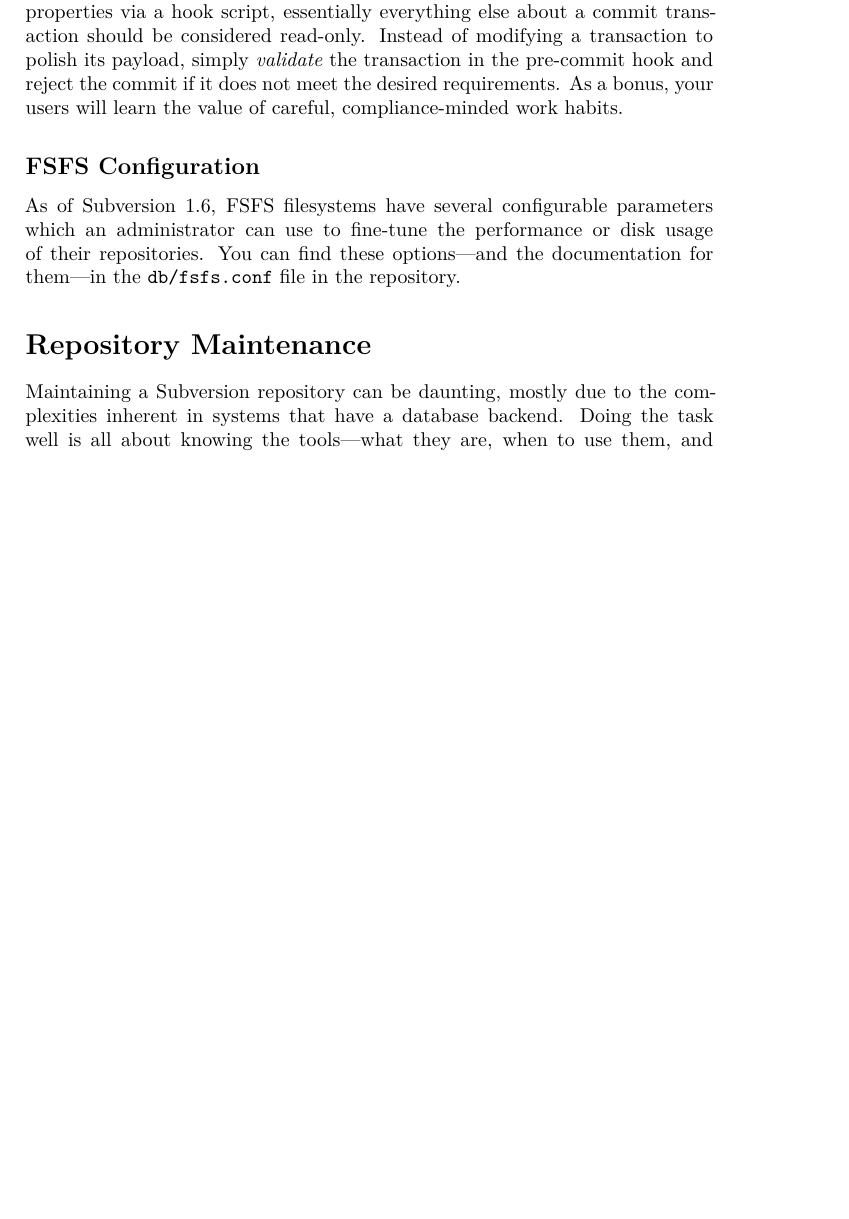
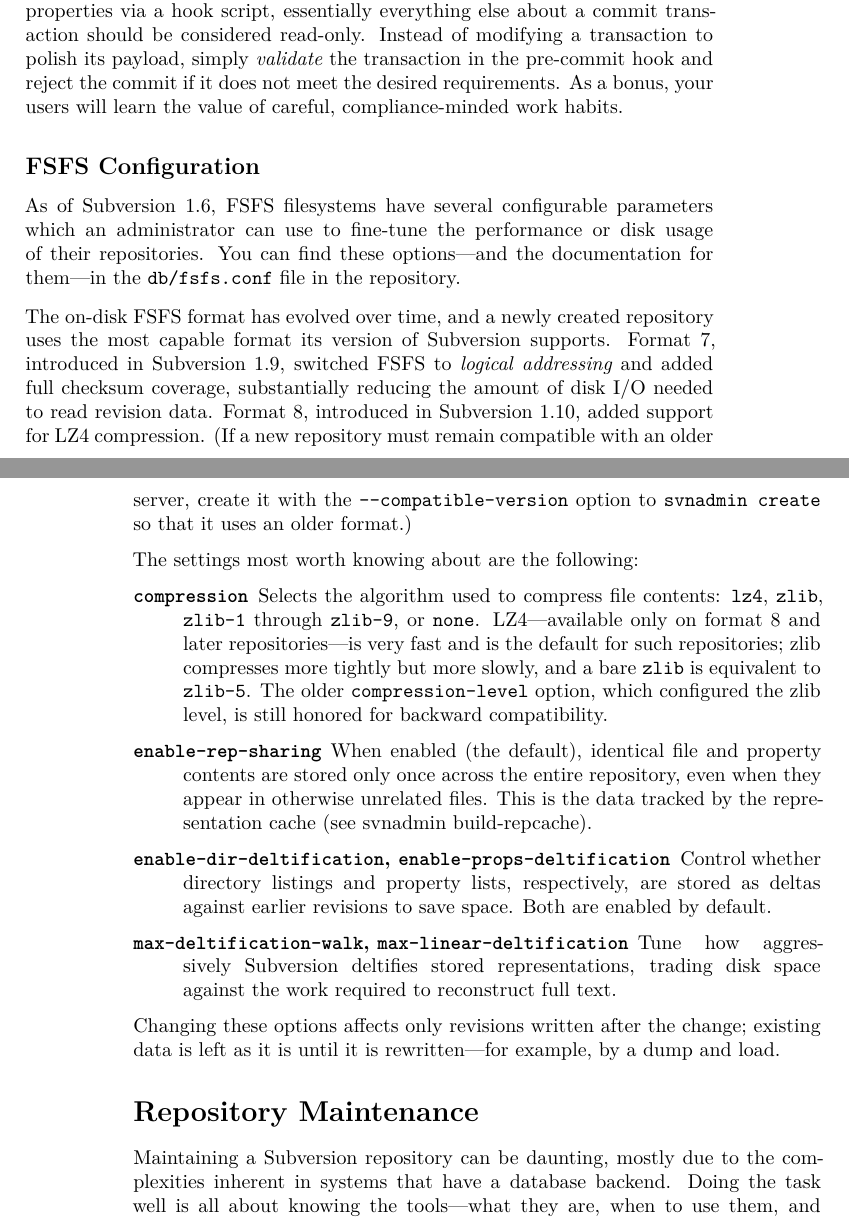
Before and after one commit to blakemcbride/SvnBook, a LaTeX thesis (book.tex, which reads tex/ch05-repository-admin.tex): part of page 249 of 400 before the commit and two parts of pages 249 and 250 of 400 after it, the two joined at a grey line, cut so that both start at the same text, the shorter picture padded with empty space. The pictures show the PDF file book.pdf that the author committed with the source.

Commit message:
Expand FSFS configuration: logical addressing, LZ4, fsfs.conf options (ch05)
Flesh out the stub 'FSFS Configuration' subsection: document FSFS format 7
(logical addressing + checksums, 1.9) and format 8 (LZ4 compression,
1.10), --compatible-version for older-server compatibility, and the key
db/fsfs.conf settings (compression lz4/zlib/none, enable-rep-sharing and
its link to svnadmin build-repcache, the deltification knobs). Option
names/defaults verified against a real 1.14.5 fsfs.conf. Also refresh the
truncated 'svnadmin help' listing to start with build-repcache.

Builds clean: 570 pages, 0 errors, 0 undefined references.

Co-Authored-By: Claude Opus 4.8 (1M context) <noreply@anthropic.com>

```diff
--- a/tex/ch05-repository-admin.tex
+++ b/tex/ch05-repository-admin.tex
@@ -749,6 +749,47 @@
 the documentation for them---in the \texttt{db/fsfs.conf} file in the
 repository.
 
+The on-disk FSFS format has evolved over time, and a newly created
+repository uses the most capable format its version of Subversion
+supports. Format 7, introduced in Subversion 1.9, switched FSFS to
+\emph{logical addressing} and added full checksum coverage,
+substantially reducing the amount of disk I/O needed to read revision
+data. Format 8, introduced in Subversion 1.10, added support for LZ4
+compression. (If a new repository must remain compatible with an older
+server, create it with the \texttt{-\/-compatible-version} option to
+\texttt{svnadmin\ create} so that it uses an older format.)
+
+The settings most worth knowing about are the following:
+
+\begin{description}
+\item[\texttt{compression}]
+Selects the algorithm used to compress file contents:
+\texttt{lz4}, \texttt{zlib}, \texttt{zlib-1} through \texttt{zlib-9}, or
+\texttt{none}. LZ4---available only on format 8 and later
+repositories---is very fast and is the default for such repositories;
+zlib compresses more tightly but more slowly, and a bare \texttt{zlib} is
+equivalent to \texttt{zlib-5}. The older \texttt{compression-level}
+option, which configured the zlib level, is still honored for backward
+compatibility.
+\item[\texttt{enable-rep-sharing}]
+When enabled (the default), identical file and property contents are
+stored only once across the entire repository, even when they appear in
+otherwise unrelated files. This is the data tracked by the representation
+cache (see \hyperref[svn.ref.svnadmin.c.build-repcache]{svnadmin
+build-repcache}).
+\item[\texttt{enable-dir-deltification}, \texttt{enable-props-deltification}]
+Control whether directory listings and property lists, respectively, are
+stored as deltas against earlier revisions to save space. Both are
+enabled by default.
+\item[\texttt{max-deltification-walk}, \texttt{max-linear-deltification}]
+Tune how aggressively Subversion deltifies stored representations,
+trading disk space against the work required to reconstruct full text.
+\end{description}
+
+Changing these options affects only revisions written after the change;
+existing data is left as it is until it is rewritten---for example, by a
+dump and load.
+
 \section{Repository Maintenance}\label{svn.reposadmin.maint}
 
 Maintaining a Subversion repository can be daunting, mostly due to the
```
Also changed, not shown: book.pdf, tex/ch05-repository-admin.tex (2 more changed lines).
